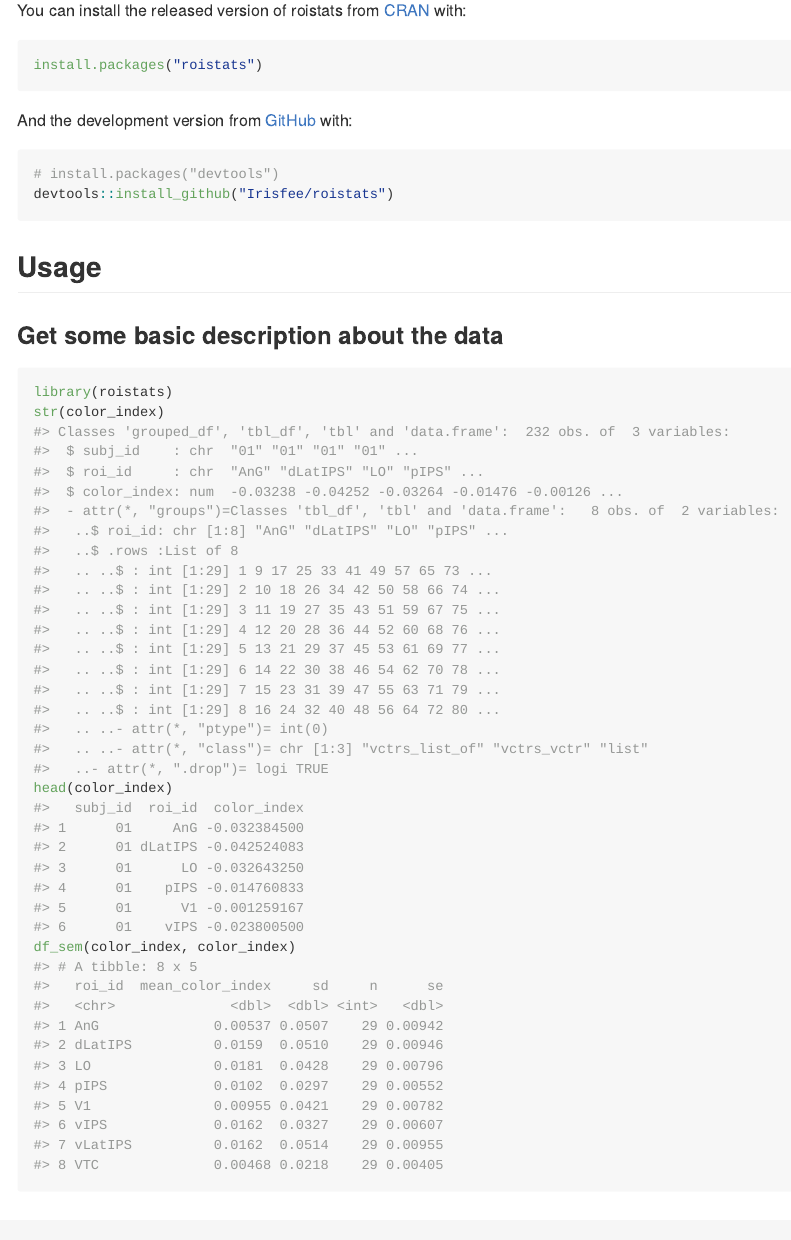
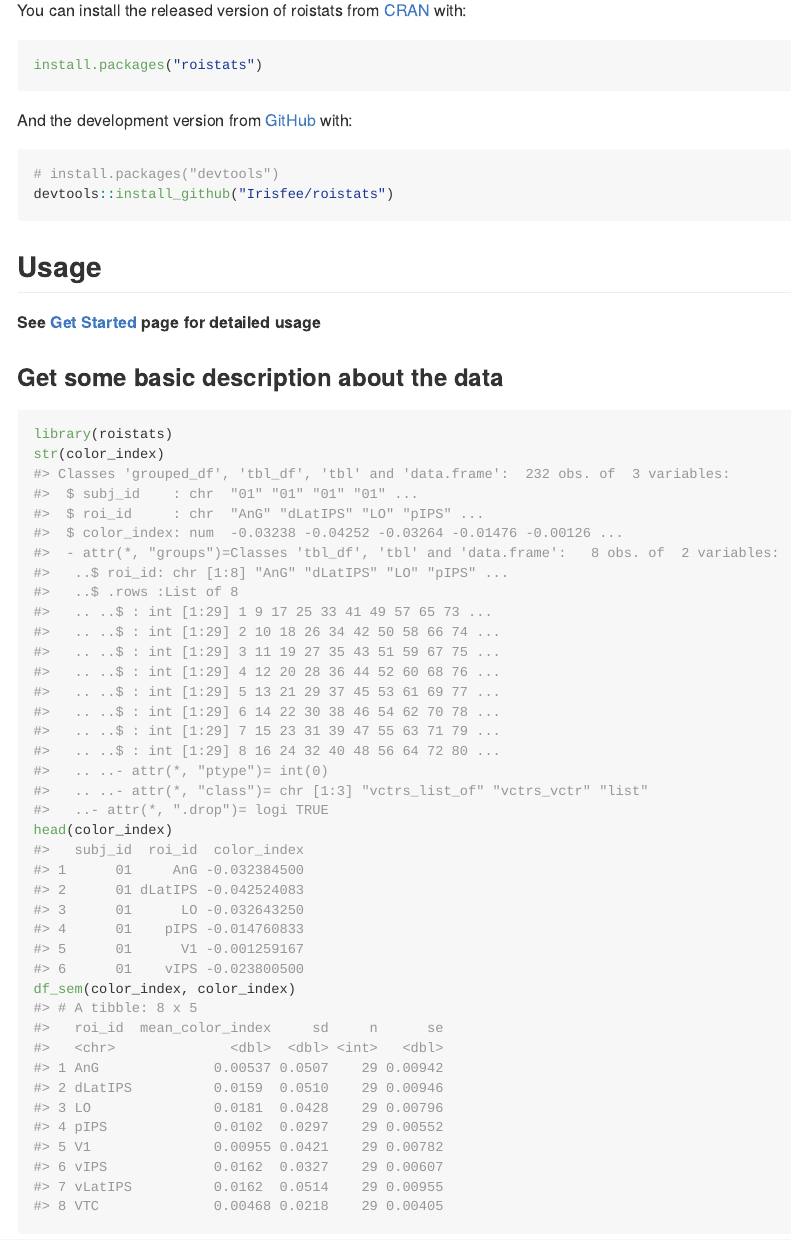
Before and after one commit to Irisfee/roistats, an R Markdown document (README.Rmd): the page in a window 1100 px wide, from 340 px down. The pictures show the output file README.md that the author committed with the source, drawn offline in the style of GitHub; badge pictures from the web are left out.

Commit message:
test vignettes

````diff
--- a/README.Rmd
+++ b/README.Rmd
@@ -41,6 +41,8 @@ devtools::install_github("Irisfee/roistats")
 
 ## Usage
 
+**See [Get Started](https://irisfee.github.io/roistats/articles/get_started.html) page for detailed usage**
+
 ### Get some basic description about the data
 ```{r setup}
 library(roistats)
````
Also changed, not shown: README.md, 3 other files.
